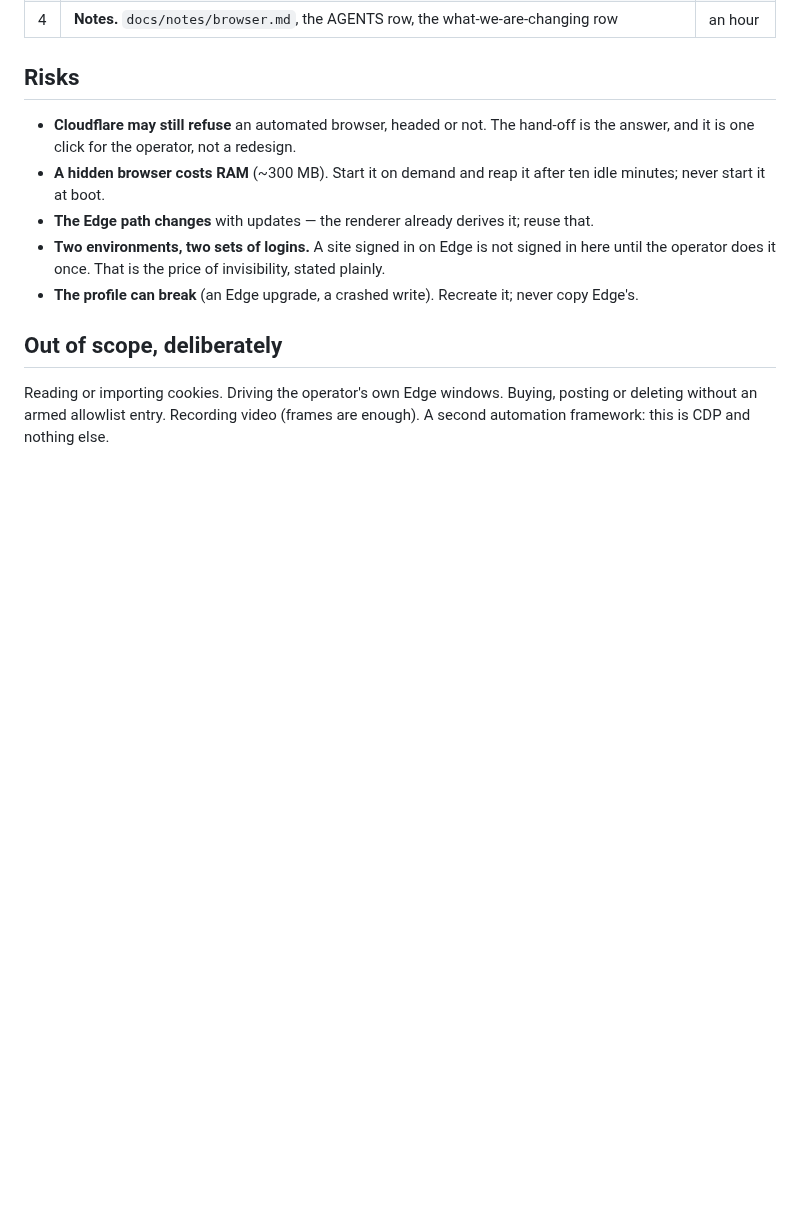
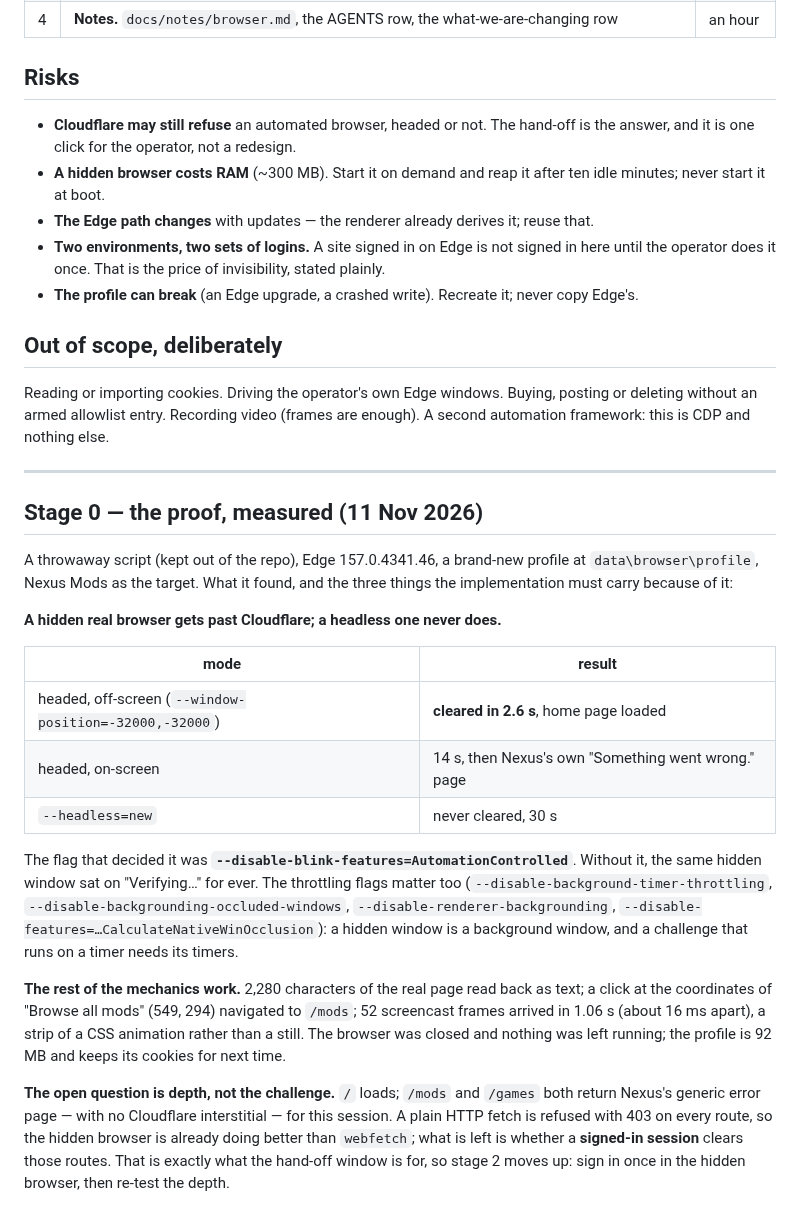
Before and after one commit to DarkDvr/Synapse, a Markdown page: docs/plan-synabrowse.md, the part around the change. GitHub-like rendering; blank space fills up the shorter version.

Commit message:
SynaBrowse stage 0: a hidden Edge clears Cloudflare, headless never does
Measured on nexusmods.com: off-screen headed cleared the interstitial in 2.6s and
loaded the page; on-screen took 14s and got an error page; headless never cleared in
30s. The deciding flag was --disable-blink-features=AutomationControlled, and a hidden
window also needs its timer and occlusion throttling off.

The mechanics work: 2,280 characters read, a click at (549,294) navigated to /mods,
52 screencast frames in 1.06s. Open question: / and nothing deeper - Nexus serves its
own error page on /mods and /games for an unauthenticated hidden session, which is
what the sign-in hand-off is for. Stage 2 moves up.

```diff
--- a/docs/plan-synabrowse.md
+++ b/docs/plan-synabrowse.md
@@ -120,3 +120,39 @@ the operator's browser.
 Reading or importing cookies. Driving the operator's own Edge windows. Buying, posting or
 deleting without an armed allowlist entry. Recording video (frames are enough). A second
 automation framework: this is CDP and nothing else.
+
+---
+
+## Stage 0 — the proof, measured (11 Nov 2026)
+
+A throwaway script (kept out of the repo), Edge 157.0.4341.46, a brand-new profile at
+`data\browser\profile`, Nexus Mods as the target. What it found, and the three things the
+implementation must carry because of it:
+
+**A hidden real browser gets past Cloudflare; a headless one never does.**
+
+| mode | result |
+|---|---|
+| headed, off-screen (`--window-position=-32000,-32000`) | **cleared in 2.6 s**, home page loaded |
+| headed, on-screen | 14 s, then Nexus's own "Something went wrong." page |
+| `--headless=new` | never cleared, 30 s |
+
+The flag that decided it was **`--disable-blink-features=AutomationControlled`**. Without
+it, the same hidden window sat on "Verifying…" for ever. The throttling flags matter too
+(`--disable-background-timer-throttling`, `--disable-backgrounding-occluded-windows`,
+`--disable-renderer-backgrounding`, `--disable-features=…CalculateNativeWinOcclusion`): a
+hidden window is a background window, and a challenge that runs on a timer needs its
+timers.
+
+**The rest of the mechanics work.** 2,280 characters of the real page read back as text;
+a click at the coordinates of "Browse all mods" (549, 294) navigated to `/mods`; 52
+screencast frames arrived in 1.06 s (about 16 ms apart), a strip of a CSS animation rather
+than a still. The browser was closed and nothing was left running; the profile is 92 MB
+and keeps its cookies for next time.
+
+**The open question is depth, not the challenge.** `/` loads; `/mods` and `/games` both
+return Nexus's generic error page — with no Cloudflare interstitial — for this session. A
+plain HTTP fetch is refused with 403 on every route, so the hidden browser is already
+doing better than `webfetch`; what is left is whether a **signed-in session** clears those
+routes. That is exactly what the hand-off window is for, so stage 2 moves up: sign in once
+in the hidden browser, then re-test the depth.
```
